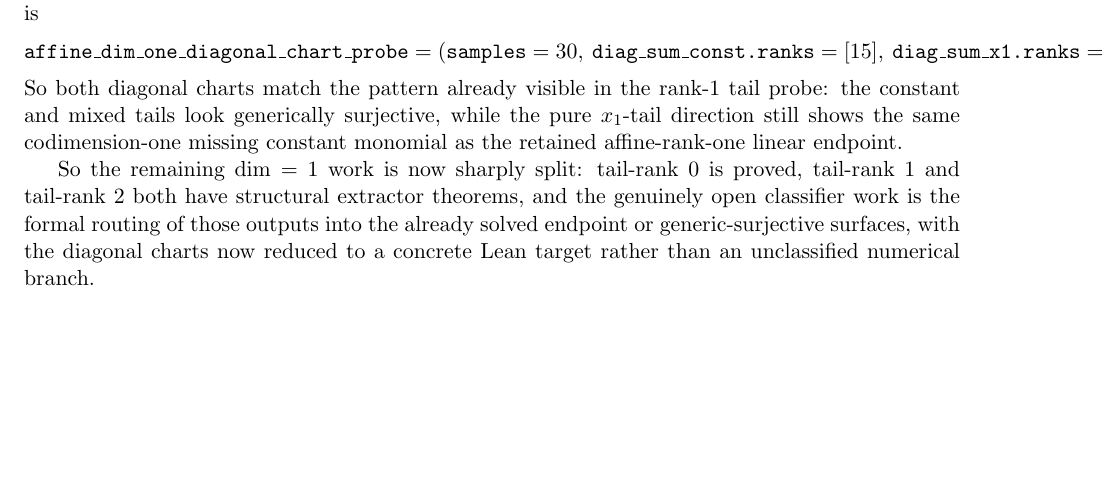
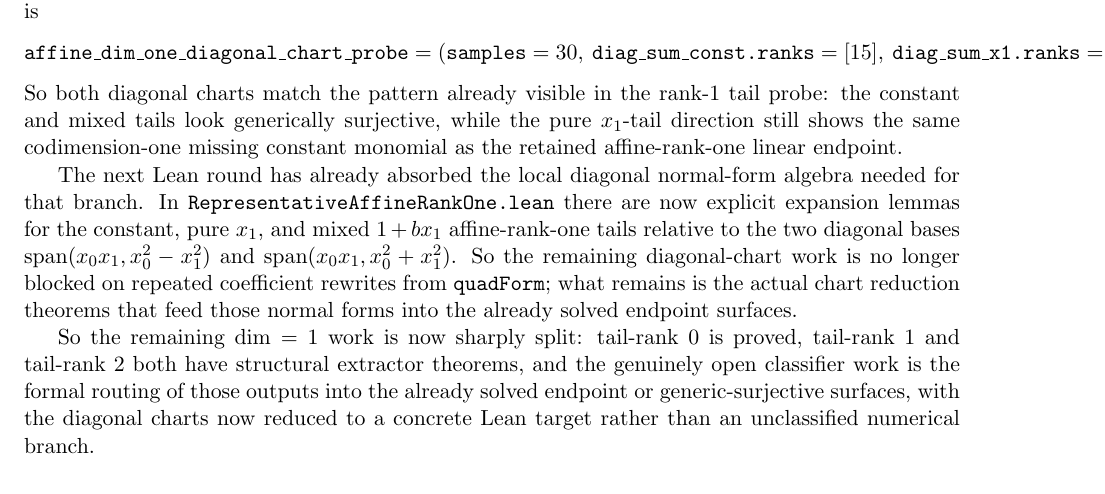
Before and after one commit to yuanchenyang/nonconvex_sos_landscape, a LaTeX document (writeup/blueprint.tex): part of page 32 of 39, cut so that both start at the same text, the shorter picture padded with empty space. Compiled offline with pdfLaTeX.

Commit message:
Add affine-rank-one diagonal normal forms

```diff
--- a/writeup/blueprint.tex
+++ b/writeup/blueprint.tex
@@ -2453,6 +2453,17 @@ tail probe: the constant and mixed tails look generically surjective, while
 the pure \(x_1\)-tail direction still shows the same codimension-one missing
 constant monomial as the retained affine-rank-one linear endpoint.
 
+The next Lean round has already absorbed the local diagonal normal-form
+algebra needed for that branch. In
+\texttt{RepresentativeAffineRankOne.lean} there are now explicit expansion
+lemmas for the constant, pure \(x_1\), and mixed \(1+b x_1\) affine-rank-one
+tails relative to the two diagonal bases
+\(\operatorname{span}(x_0x_1,x_0^2-x_1^2)\) and
+\(\operatorname{span}(x_0x_1,x_0^2+x_1^2)\). So the remaining diagonal-chart
+work is no longer blocked on repeated coefficient rewrites from
+\(\texttt{quadForm}\); what remains is the actual chart reduction theorems
+that feed those normal forms into the already solved endpoint surfaces.
+
 So the remaining \(\dim=1\) work is now sharply split: tail-rank \(0\) is
 proved, tail-rank \(1\) and tail-rank \(2\) both have structural extractor
 theorems, and the genuinely open classifier work is the formal routing of
```
Also changed, not shown: writeup/exploration_log.tex (+10 -0 lines), 1 other file.
